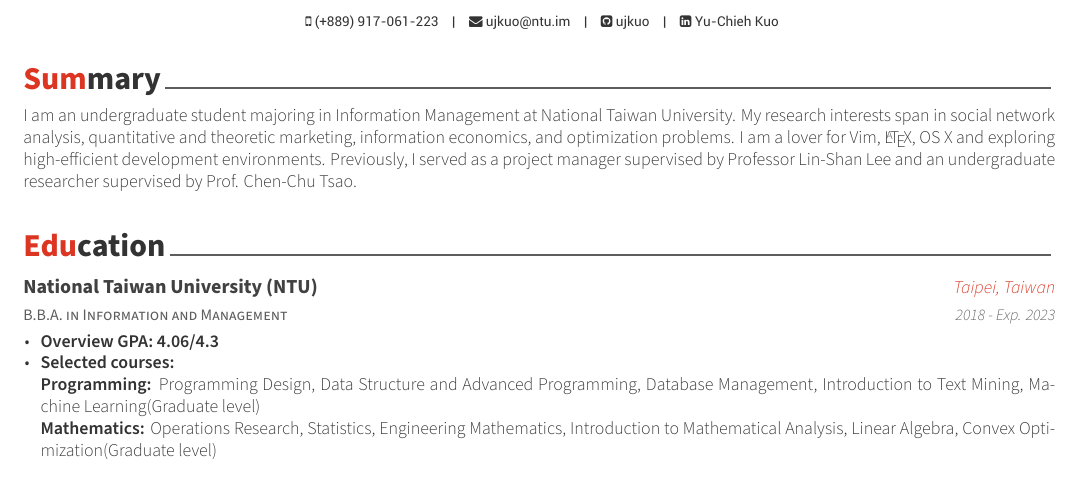
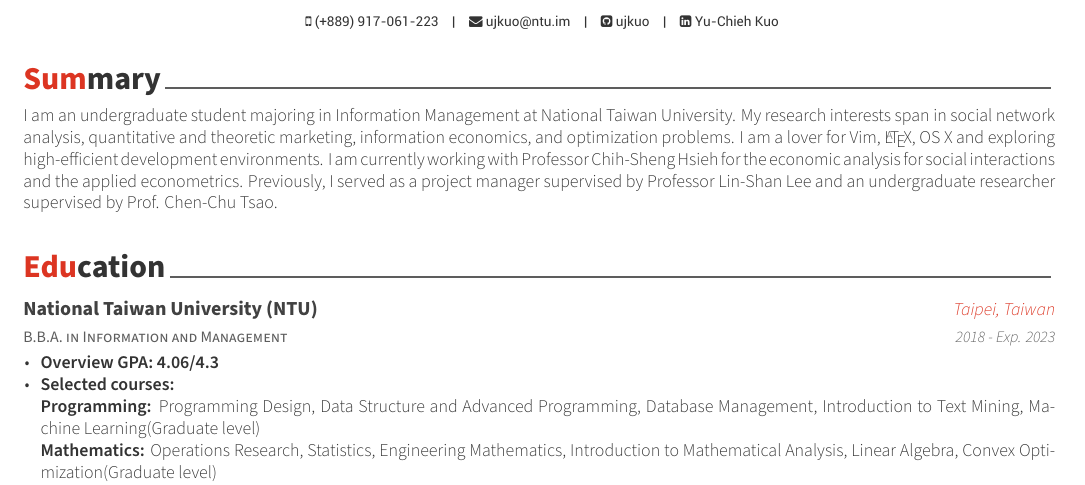
Before and after one commit to ujkuo/CV, a LaTeX CV (resume.tex, which reads resume/summary.tex): part of page 1 of 2, cut so that both start at the same text. Compiled offline with XeLaTeX.

Commit message:
add the current RA work

```diff
--- a/resume/summary.tex
+++ b/resume/summary.tex
@@ -17,6 +17,8 @@ quantitative and theoretic marketing, information economics,
 and optimization problems.
 I am a lover for Vim,
 \LaTeX, OS X and exploring high-efficient development environments.
+I am currently working with Professor Chih-Sheng Hsieh for the
+economic analysis for social interactions and the applied econometrics.
 Previously, I served as a project manager supervised by
 Professor Lin-Shan Lee and an
 undergraduate researcher supervised by Prof. Chen-Chu Tsao.
```
